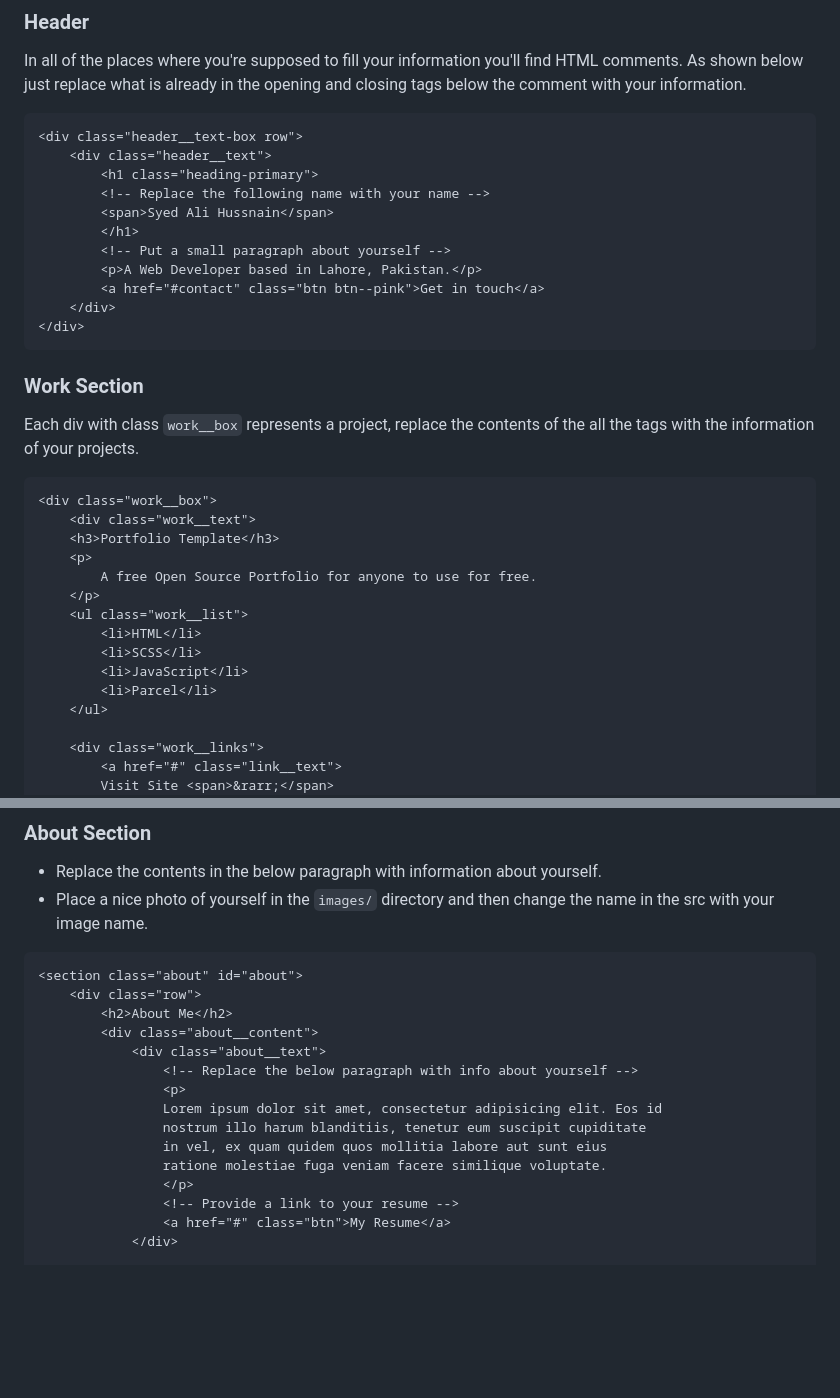
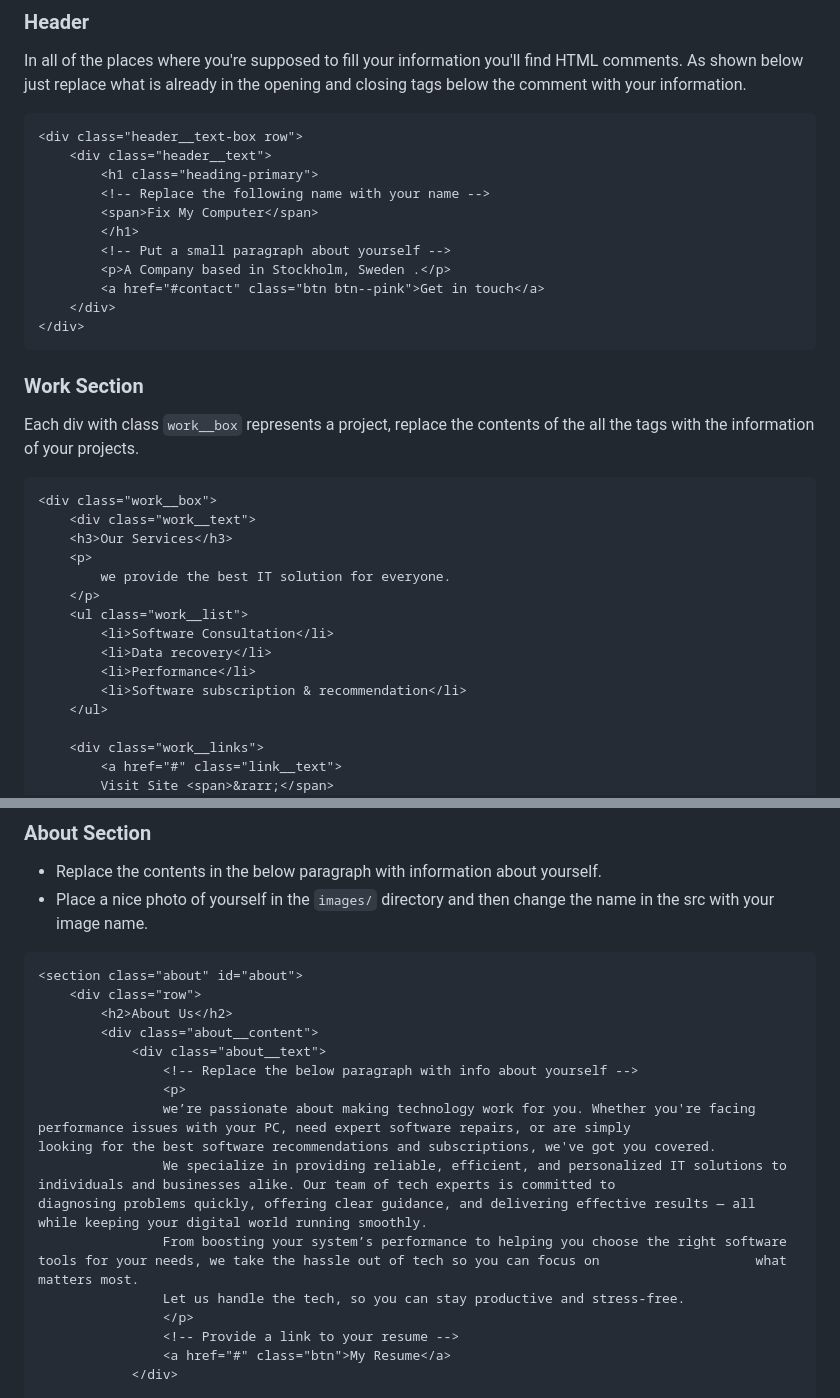
Before and after one commit to crazyslim021/Fixit.github.io, a Markdown page: README.md, 2 parts joined by grey strips. GitHub-like rendering; blank space fills up the shorter version.

````diff
--- a/README.md
+++ b/README.md
@@ -51,10 +51,10 @@ In all of the places where you're supposed to fill your information you'll find
     <div class="header__text">
         <h1 class="heading-primary">
         <!-- Replace the following name with your name -->
-        <span>Syed Ali Hussnain</span>
+        <span>Fix My Computer</span>
         </h1>
         <!-- Put a small paragraph about yourself -->
-        <p>A Web Developer based in Lahore, Pakistan.</p>
+        <p>A Company based in Stockholm, Sweden .</p>
         <a href="#contact" class="btn btn--pink">Get in touch</a>
     </div>
 </div>
@@ -67,15 +67,15 @@ Each div with class `work__box` represents a project, replace the contents of th
 ```html
 <div class="work__box">
     <div class="work__text">
-    <h3>Portfolio Template</h3>
+    <h3>Our Services</h3>
     <p>
-        A free Open Source Portfolio for anyone to use for free.
+        we provide the best IT solution for everyone.
     </p>
     <ul class="work__list">
-        <li>HTML</li>
-        <li>SCSS</li>
-        <li>JavaScript</li>
-        <li>Parcel</li>
+        <li>Software Consultation</li>
+        <li>Data recovery</li>
+        <li>Performance</li>
+        <li>Software subscription & recommendation</li>
     </ul>
 
     <div class="work__links">
@@ -132,15 +132,15 @@ For changing the screenshot:
 ```html
 <section class="about" id="about">
     <div class="row">
-        <h2>About Me</h2>
+        <h2>About Us</h2>
         <div class="about__content">
             <div class="about__text">
                 <!-- Replace the below paragraph with info about yourself -->
                 <p>
-                Lorem ipsum dolor sit amet, consectetur adipisicing elit. Eos id
-                nostrum illo harum blanditiis, tenetur eum suscipit cupiditate
-                in vel, ex quam quidem quos mollitia labore aut sunt eius
-                ratione molestiae fuga veniam facere similique voluptate.
+                we’re passionate about making technology work for you. Whether you're facing performance issues with your PC, need expert software repairs, or are simply                    looking for the best software recommendations and subscriptions, we've got you covered.
+                We specialize in providing reliable, efficient, and personalized IT solutions to individuals and businesses alike. Our team of tech experts is committed to                  diagnosing problems quickly, offering clear guidance, and delivering effective results — all while keeping your digital world running smoothly.
+                From boosting your system’s performance to helping you choose the right software tools for your needs, we take the hassle out of tech so you can focus on                    what matters most.
+                Let us handle the tech, so you can stay productive and stress-free.
                 </p>
                 <!-- Provide a link to your resume -->
                 <a href="#" class="btn">My Resume</a>
````
Also changed, not shown: other parts of README.md (+1 -1 lines).
